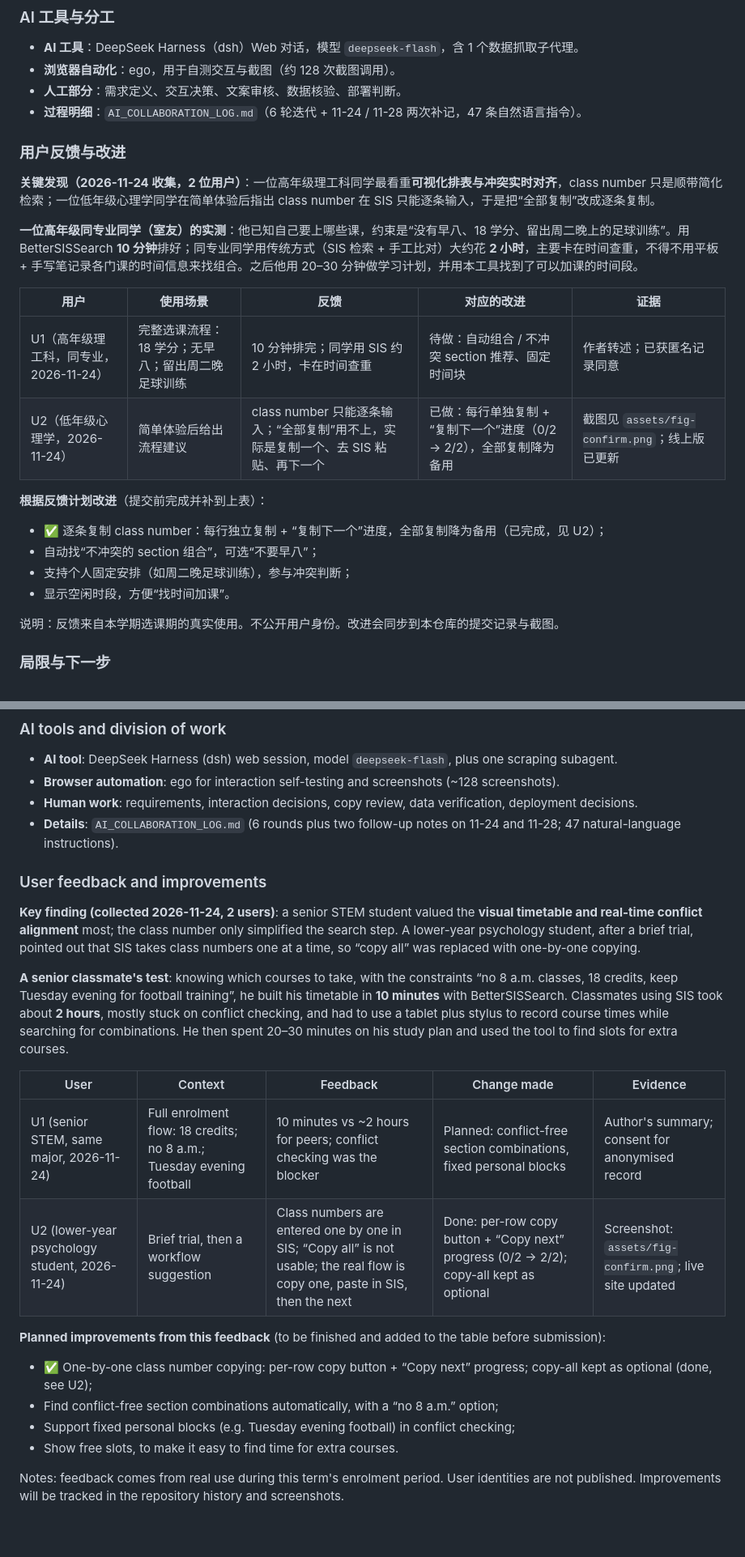
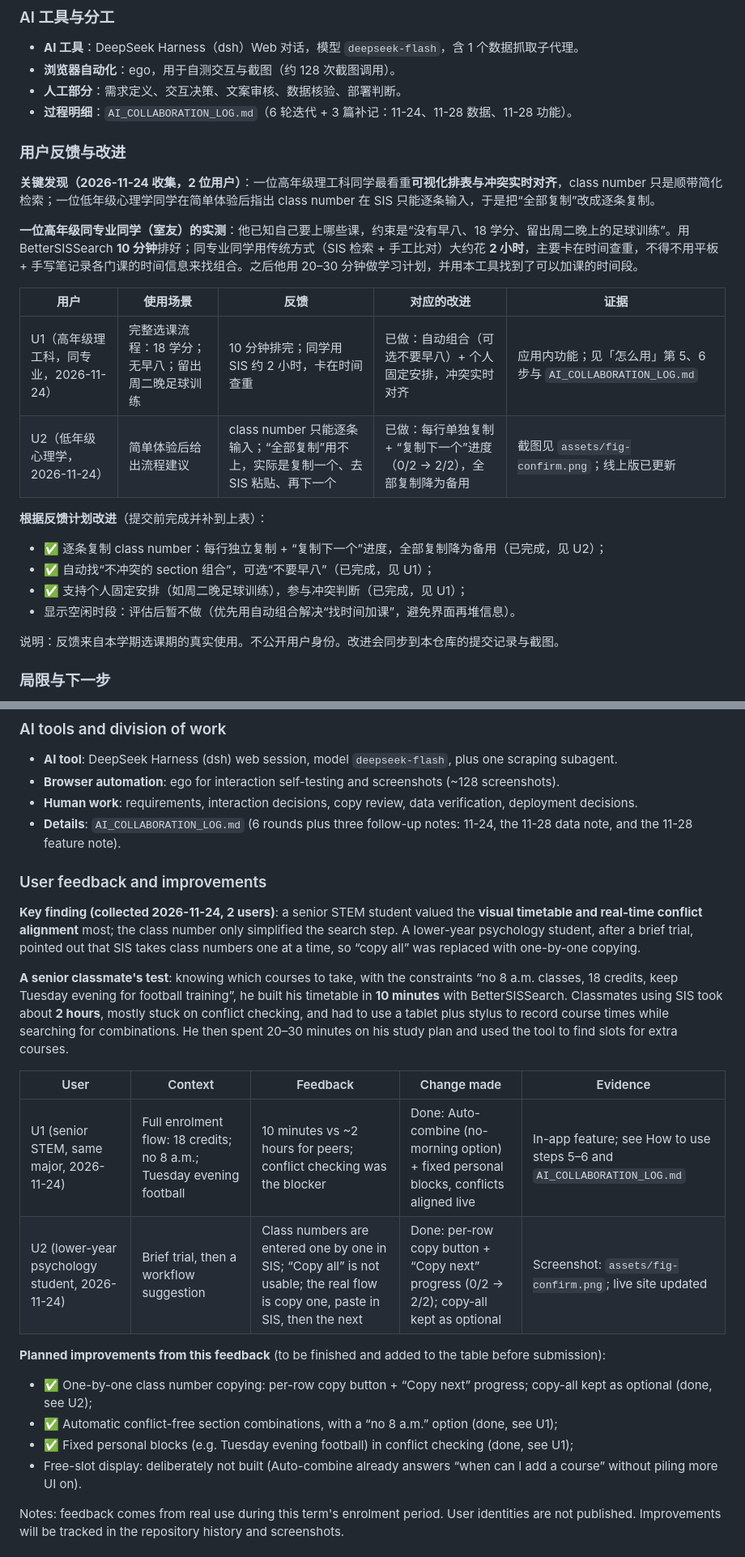
Before and after one commit to Josh-Zhangccc/better-sissearch, a Markdown page: README.md, 2 parts joined by grey strips. Shown at 81% size. Drawn GitHub-style; blank space fills up the shorter version.

```diff
--- a/README.md
+++ b/README.md
@@ -91,7 +93,7 @@ BetterSISSearch 是一个面向 CUHK-SZ 学生的选课排表器。查课、排
 - **AI 工具**：DeepSeek Harness（dsh）Web 对话，模型 `deepseek-flash`，含 1 个数据抓取子代理。
 - **浏览器自动化**：ego，用于自测交互与截图（约 128 次截图调用）。
 - **人工部分**：需求定义、交互决策、文案审核、数据核验、部署判断。
-- **过程明细**：`AI_COLLABORATION_LOG.md`（6 轮迭代 + 11-24 / 11-28 两次补记，47 条自然语言指令）。
+- **过程明细**：`AI_COLLABORATION_LOG.md`（6 轮迭代 + 3 篇补记：11-24、11-28 数据、11-28 功能）。
 
 ### 用户反馈与改进
 
@@ -101,15 +103,15 @@ BetterSISSearch 是一个面向 CUHK-SZ 学生的选课排表器。查课、排
 
 | 用户 | 使用场景 | 反馈 | 对应的改进 | 证据 |
 |---|---|---|---|---|
-| U1（高年级理工科，同专业，2026-11-24） | 完整选课流程：18 学分；无早八；留出周二晚足球训练 | 10 分钟排完；同学用 SIS 约 2 小时，卡在时间查重 | 待做：自动组合 / 不冲突 section 推荐、固定时间块 | 作者转述；已获匿名记录同意 |
+| U1（高年级理工科，同专业，2026-11-24） | 完整选课流程：18 学分；无早八；留出周二晚足球训练 | 10 分钟排完；同学用 SIS 约 2 小时，卡在时间查重 | 已做：自动组合（可选不要早八）+ 个人固定安排，冲突实时对齐 | 应用内功能；见「怎么用」第 5、6 步与 `AI_COLLABORATION_LOG.md` |
 | U2（低年级心理学，2026-11-24） | 简单体验后给出流程建议 | class number 只能逐条输入；“全部复制”用不上，实际是复制一个、去 SIS 粘贴、再下一个 | 已做：每行单独复制 + “复制下一个”进度（0/2 → 2/2），全部复制降为备用 | 截图见 `assets/fig-confirm.png`；线上版已更新 |
 
 **根据反馈计划改进**（提交前完成并补到上表）：
 
 - ✅ 逐条复制 class number：每行独立复制 + “复制下一个”进度，全部复制降为备用（已完成，见 U2）；
-- 自动找“不冲突的 section 组合”，可选“不要早八”；
-- 支持个人固定安排（如周二晚足球训练），参与冲突判断；
-- 显示空闲时段，方便“找时间加课”。
+- ✅ 自动找“不冲突的 section 组合”，可选“不要早八”（已完成，见 U1）；
+- ✅ 支持个人固定安排（如周二晚足球训练），参与冲突判断（已完成，见 U1）；
+- 显示空闲时段：评估后暂不做（优先用自动组合解决“找时间加课”，避免界面再堆信息）。
 
 说明：反馈来自本学期选课期的真实使用。不公开用户身份。改进会同步到本仓库的提交记录与截图。
 
@@ -194,7 +198,7 @@ No login. Nothing is written to SIS. No course data is modified.
 - **AI tool**: DeepSeek Harness (dsh) web session, model `deepseek-flash`, plus one scraping subagent.
 - **Browser automation**: ego for interaction self-testing and screenshots (~128 screenshots).
 - **Human work**: requirements, interaction decisions, copy review, data verification, deployment decisions.
-- **Details**: `AI_COLLABORATION_LOG.md` (6 rounds plus two follow-up notes on 11-24 and 11-28; 47 natural-language instructions).
+- **Details**: `AI_COLLABORATION_LOG.md` (6 rounds plus three follow-up notes: 11-24, the 11-28 data note, and the 11-28 feature note).
 
 ### User feedback and improvements
 
@@ -204,15 +208,15 @@ No login. Nothing is written to SIS. No course data is modified.
 
 | User | Context | Feedback | Change made | Evidence |
 |---|---|---|---|---|
-| U1 (senior STEM, same major, 2026-11-24) | Full enrolment flow: 18 credits; no 8 a.m.; Tuesday evening football | 10 minutes vs ~2 hours for peers; conflict checking was the blocker | Planned: conflict-free section combinations, fixed personal blocks | Author's summary; consent for anonymised record |
+| U1 (senior STEM, same major, 2026-11-24) | Full enrolment flow: 18 credits; no 8 a.m.; Tuesday evening football | 10 minutes vs ~2 hours for peers; conflict checking was the blocker | Done: Auto-combine (no-morning option) + fixed personal blocks, conflicts aligned live | In-app feature; see How to use steps 5–6 and `AI_COLLABORATION_LOG.md` |
 | U2 (lower-year psychology student, 2026-11-24) | Brief trial, then a workflow suggestion | Class numbers are entered one by one in SIS; “Copy all” is not usable; the real flow is copy one, paste in SIS, then the next | Done: per-row copy button + “Copy next” progress (0/2 → 2/2); copy-all kept as optional | Screenshot: `assets/fig-confirm.png`; live site updated |
 
 **Planned improvements from this feedback** (to be finished and added to the table before submission):
 
 - ✅ One-by-one class number copying: per-row copy button + “Copy next” progress; copy-all kept as optional (done, see U2);
-- Find conflict-free section combinations automatically, with a “no 8 a.m.” option;
-- Support fixed personal blocks (e.g. Tuesday evening football) in conflict checking;
-- Show free slots, to make it easy to find time for extra courses.
+- ✅ Automatic conflict-free section combinations, with a “no 8 a.m.” option (done, see U1);
+- ✅ Fixed personal blocks (e.g. Tuesday evening football) in conflict checking (done, see U1);
+- Free-slot display: deliberately not built (Auto-combine already answers “when can I add a course” without piling more UI on).
 
 Notes: feedback comes from real use during this term's enrolment period. User identities are not published. Improvements will be tracked in the repository history and screenshots.
 
```
Also changed, not shown: other parts of README.md (+10 -6 lines), AI_COLLABORATION_LOG.md (+12 -0 lines), assets/bettersis-plan.png, assets/en/bettersis-plan-en.png, 2 other files.
